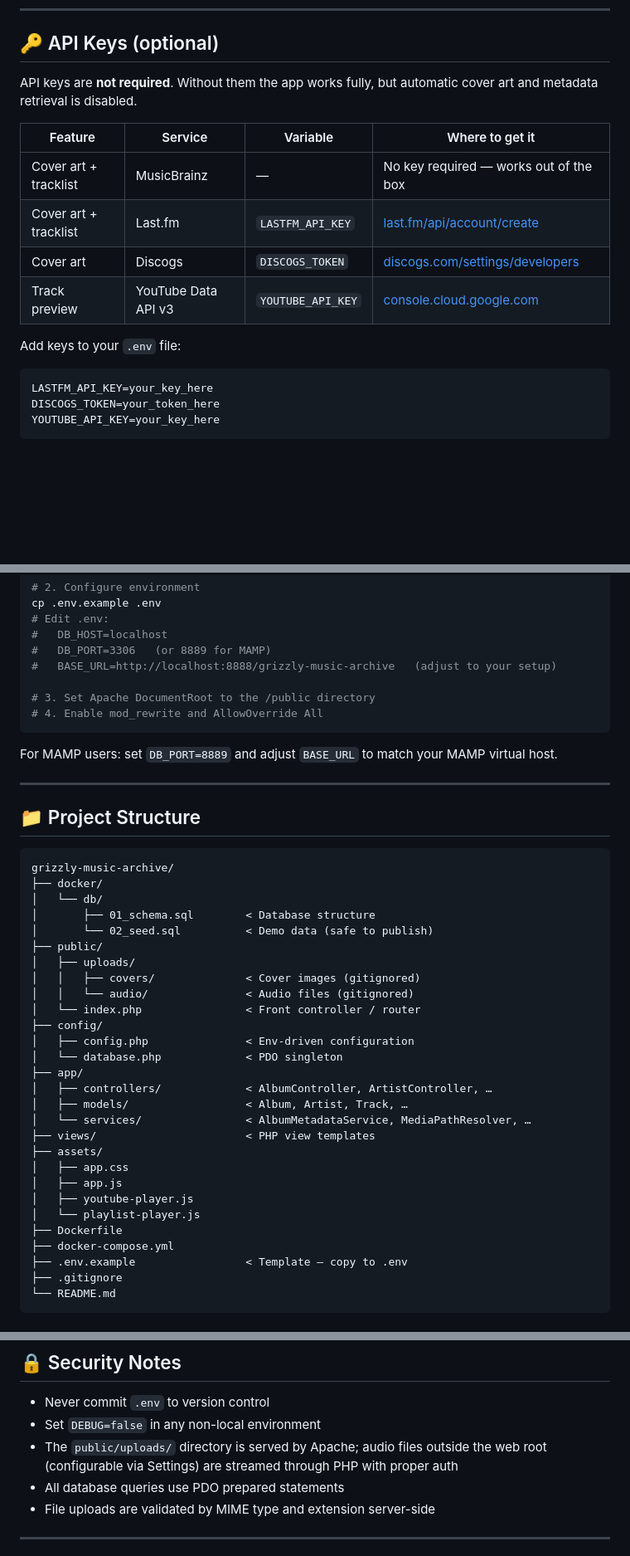
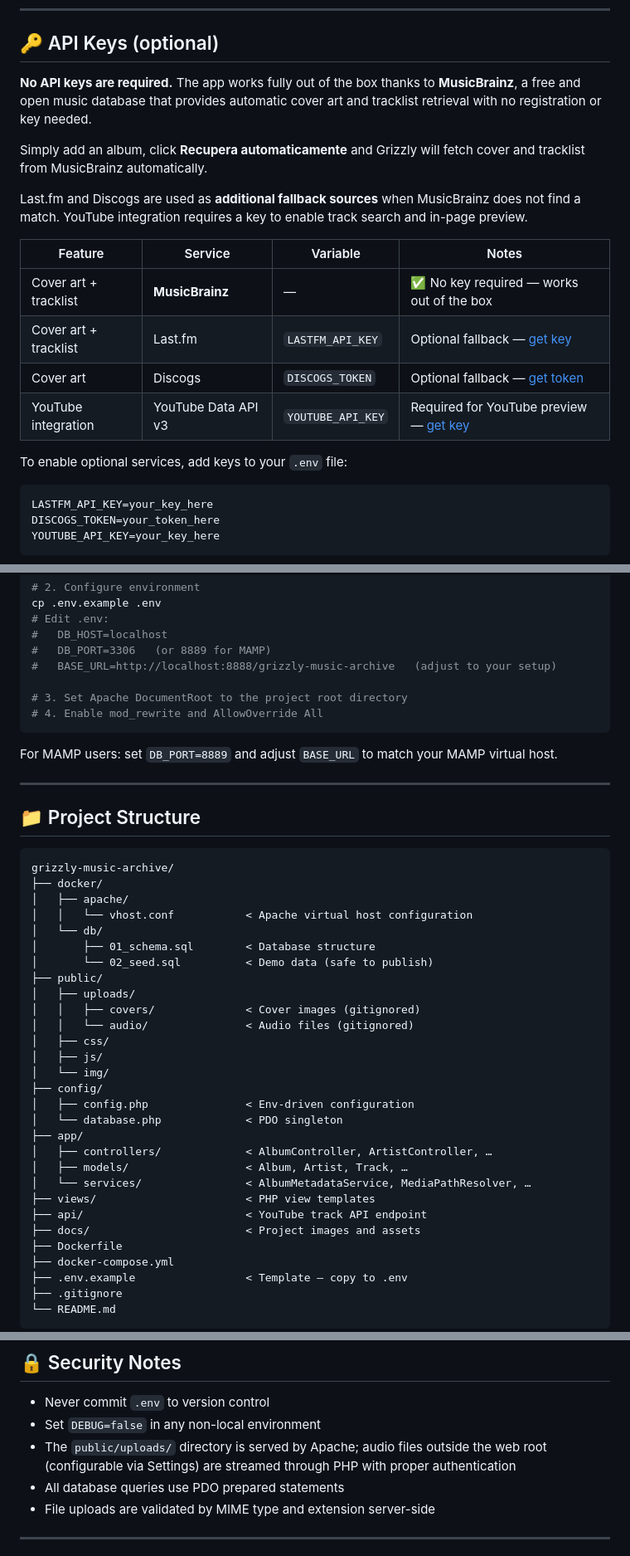
Before and after one commit to recycledesign9/grizzly-music-archive, a Markdown page: README.md, 3 parts joined by grey strips. Shown at 83% size. Rendered like a GitHub page; blank space fills up the shorter version.

Commit message:
Clarify MusicBrainz works without API key

````diff
--- a/README.md
+++ b/README.md
@@ -91,16 +91,20 @@ docker compose up -d       # start again
 
 ## 🔑 API Keys (optional)
 
-API keys are **not required**. Without them the app works fully, but automatic cover art and metadata retrieval is disabled.
+**No API keys are required.** The app works fully out of the box thanks to **MusicBrainz**, a free and open music database that provides automatic cover art and tracklist retrieval with no registration or key needed.
 
-| Feature | Service | Variable | Where to get it |
+Simply add an album, click **Recupera automaticamente** and Grizzly will fetch cover and tracklist from MusicBrainz automatically.
+
+Last.fm and Discogs are used as **additional fallback sources** when MusicBrainz does not find a match. YouTube integration requires a key to enable track search and in-page preview.
+
+| Feature | Service | Variable | Notes |
 |---|---|---|---|
-| Cover art + tracklist | MusicBrainz | — | No key required — works out of the box |
-| Cover art + tracklist | Last.fm | `LASTFM_API_KEY` | [last.fm/api/account/create](https://www.last.fm/api/account/create) |
-| Cover art | Discogs | `DISCOGS_TOKEN` | [discogs.com/settings/developers](https://www.discogs.com/settings/developers) |
-| Track preview | YouTube Data API v3 | `YOUTUBE_API_KEY` | [console.cloud.google.com](https://console.cloud.google.com) |
+| Cover art + tracklist | **MusicBrainz** | — | ✅ No key required — works out of the box |
+| Cover art + tracklist | Last.fm | `LASTFM_API_KEY` | Optional fallback — [get key](https://www.last.fm/api/account/create) |
+| Cover art | Discogs | `DISCOGS_TOKEN` | Optional fallback — [get token](https://www.discogs.com/settings/developers) |
+| YouTube integration | YouTube Data API v3 | `YOUTUBE_API_KEY` | Required for YouTube preview — [get key](https://console.cloud.google.com) |
 
-Add keys to your `.env` file:
+To enable optional services, add keys to your `.env` file:
 
 ```dotenv
 LASTFM_API_KEY=your_key_here
@@ -129,7 +133,7 @@ cp .env.example .env
 #   DB_PORT=3306   (or 8889 for MAMP)
 #   BASE_URL=http://localhost:8888/grizzly-music-archive   (adjust to your setup)
 
-# 3. Set Apache DocumentRoot to the /public directory
+# 3. Set Apache DocumentRoot to the project root directory
 # 4. Enable mod_rewrite and AllowOverride All
 ```
 
@@ -142,6 +146,8 @@ For MAMP users: set `DB_PORT=8889` and adjust `BASE_URL` to match your MAMP virt
 ```
 grizzly-music-archive/
 ├── docker/
+│   ├── apache/
+│   │   └── vhost.conf           < Apache virtual host configuration
 │   └── db/
 │       ├── 01_schema.sql        < Database structure
 │       └── 02_seed.sql          < Demo data (safe to publish)
@@ -149,7 +155,9 @@ grizzly-music-archive/
 │   ├── uploads/
 │   │   ├── covers/              < Cover images (gitignored)
 │   │   └── audio/               < Audio files (gitignored)
-│   └── index.php                < Front controller / router
+│   ├── css/
+│   ├── js/
+│   └── img/
 ├── config/
 │   ├── config.php               < Env-driven configuration
 │   └── database.php             < PDO singleton
@@ -158,11 +166,8 @@ grizzly-music-archive/
 │   ├── models/                  < Album, Artist, Track, …
 │   └── services/                < AlbumMetadataService, MediaPathResolver, …
 ├── views/                       < PHP view templates
-├── assets/
-│   ├── app.css
-│   ├── app.js
-│   ├── youtube-player.js
-│   └── playlist-player.js
+├── api/                         < YouTube track API endpoint
+├── docs/                        < Project images and assets
 ├── Dockerfile
 ├── docker-compose.yml
 ├── .env.example                 < Template — copy to .env
@@ -212,7 +217,7 @@ All configuration is via environment variables. See `.env.example` for the full
 
 - Never commit `.env` to version control
 - Set `DEBUG=false` in any non-local environment
-- The `public/uploads/` directory is served by Apache; audio files outside the web root (configurable via Settings) are streamed through PHP with proper auth
+- The `public/uploads/` directory is served by Apache; audio files outside the web root (configurable via Settings) are streamed through PHP with proper authentication
 - All database queries use PDO prepared statements
 - File uploads are validated by MIME type and extension server-side
 
````
Also changed, not shown: other parts of README.md (+3 -3 lines).
